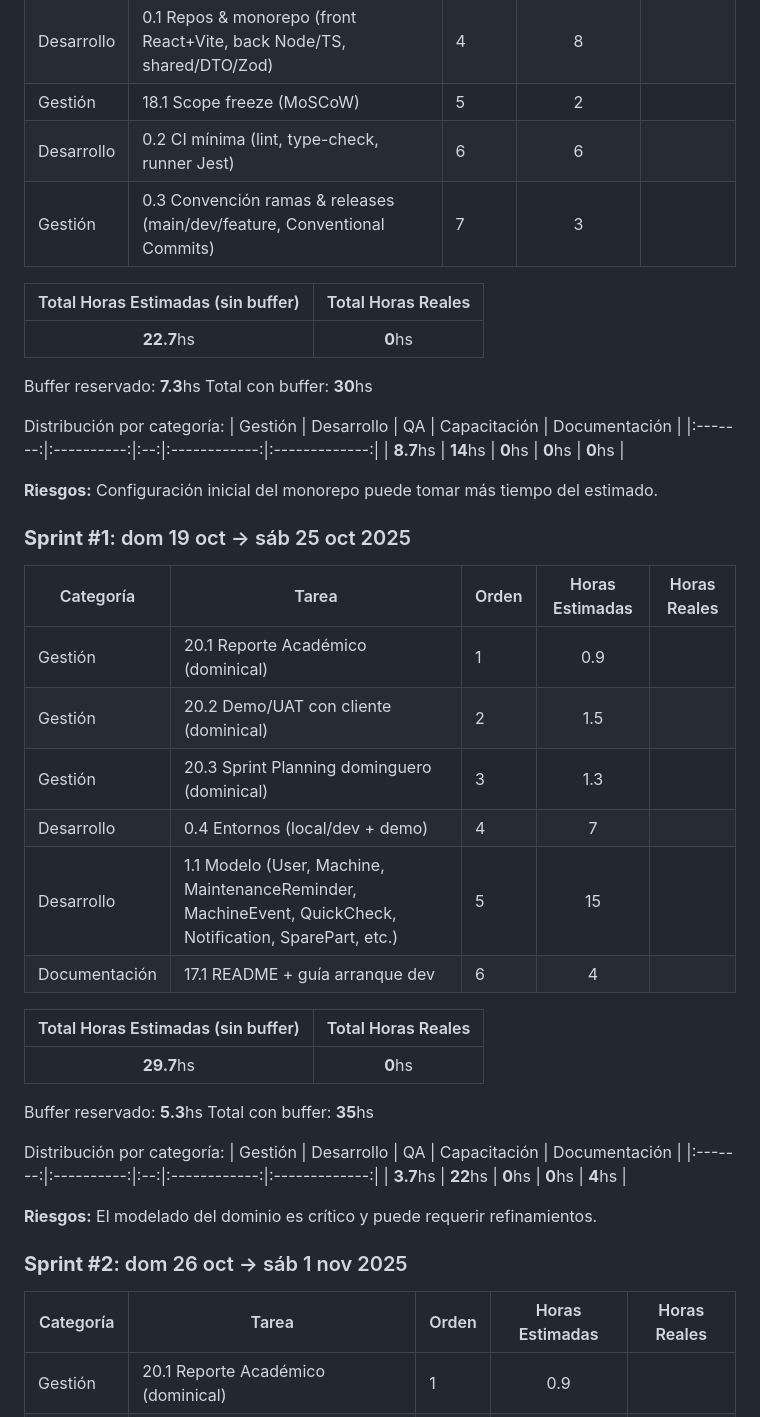
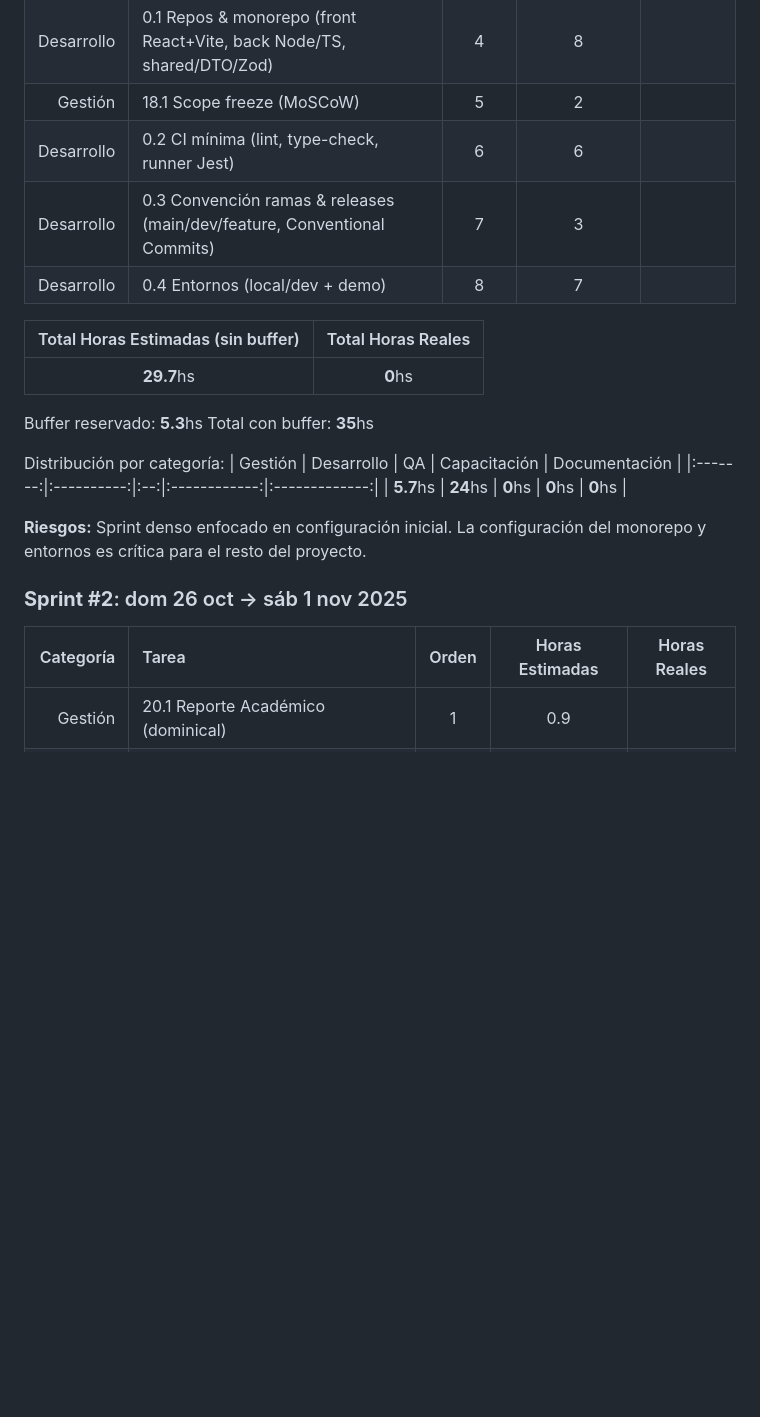
Before and after one commit to MarkMed/FleetMan, a Markdown page: docs/SprintsPlanning.md, the part around one of its changes. GitHub-like rendering; blank space fills up the shorter version.

Commit message:
Refactor Sprints Planning documentation to update task estimations and improve clarity

```diff
--- a/docs/SprintsPlanning.md
+++ b/docs/SprintsPlanning.md
@@ -9,32 +36,8 @@
 | Desarrollo | 0.1 Repos & monorepo (front React+Vite, back Node/TS, shared/DTO/Zod) | 4 | 8 | |
 | Gestión | 18.1 Scope freeze (MoSCoW) | 5 | 2 | |
 | Desarrollo | 0.2 CI mínima (lint, type-check, runner Jest) | 6 | 6 | |
-| Gestión | 0.3 Convención ramas & releases (main/dev/feature, Conventional Commits) | 7 | 3 | |
-
-| Total Horas Estimadas (sin buffer) | Total Horas Reales |
-|:---:|:----------:|
-| **22.7**hs | **0**hs |
-
-Buffer reservado: **7.3**hs
-Total con buffer: **30**hs
-
-Distribución por categoría:
-| Gestión | Desarrollo | QA | Capacitación | Documentación |
-|:-------:|:----------:|:--:|:------------:|:-------------:|
-| **8.7**hs | **14**hs | **0**hs | **0**hs | **0**hs |
-
-**Riesgos:** Configuración inicial del monorepo puede tomar más tiempo del estimado.
-
-### **Sprint #1**: dom 19 oct → sáb 25 oct 2025
-
-| Categoría | Tarea | Orden | Horas Estimadas | Horas Reales |
-|-----------|-------|-------|:---------------:|:------------:|
-| Gestión | 20.1 Reporte Académico (dominical) | 1 | 0.9 | |
-| Gestión | 20.2 Demo/UAT con cliente (dominical) | 2 | 1.5 | |
-| Gestión | 20.3 Sprint Planning dominguero (dominical) | 3 | 1.3 | |
-| Desarrollo | 0.4 Entornos (local/dev + demo) | 4 | 7 | |
-| Desarrollo | 1.1 Modelo (User, Machine, MaintenanceReminder, MachineEvent, QuickCheck, Notification, SparePart, etc.) | 5 | 15 | |
-| Documentación | 17.1 README + guía arranque dev | 6 | 4 | |
+| Desarrollo | 0.3 Convención ramas & releases (main/dev/feature, Conventional Commits) | 7 | 3 | |
+| Desarrollo | 0.4 Entornos (local/dev + demo) | 8 | 7 | |
 
 | Total Horas Estimadas (sin buffer) | Total Horas Reales |
 |:---:|:----------:|
@@ -46,14 +49,14 @@ Total con buffer: **35**hs
 Distribución por categoría:
 | Gestión | Desarrollo | QA | Capacitación | Documentación |
 |:-------:|:----------:|:--:|:------------:|:-------------:|
-| **3.7**hs | **22**hs | **0**hs | **0**hs | **4**hs |
+| **5.7**hs | **24**hs | **0**hs | **0**hs | **0**hs |
 
-**Riesgos:** El modelado del dominio es crítico y puede requerir refinamientos.
+**Riesgos:** Sprint denso enfocado en configuración inicial. La configuración del monorepo y entornos es crítica para el resto del proyecto.
 
 ### **Sprint #2**: dom 26 oct → sáb 1 nov 2025
 
 | Categoría | Tarea | Orden | Horas Estimadas | Horas Reales |
-|-----------|-------|-------|:---------------:|:------------:|
+|-----------:|:-------|:---------------:|:---------------:|:------------:|
 | Gestión | 20.1 Reporte Académico (dominical) | 1 | 0.9 | |
 | Gestión | 20.2 Demo/UAT con cliente (dominical) | 2 | 1.5 | |
 | Gestión | 20.3 Sprint Planning dominguero (dominical) | 3 | 1.3 | |
```
Also changed, not shown: other parts of docs/SprintsPlanning.md (+42 -15 lines).
